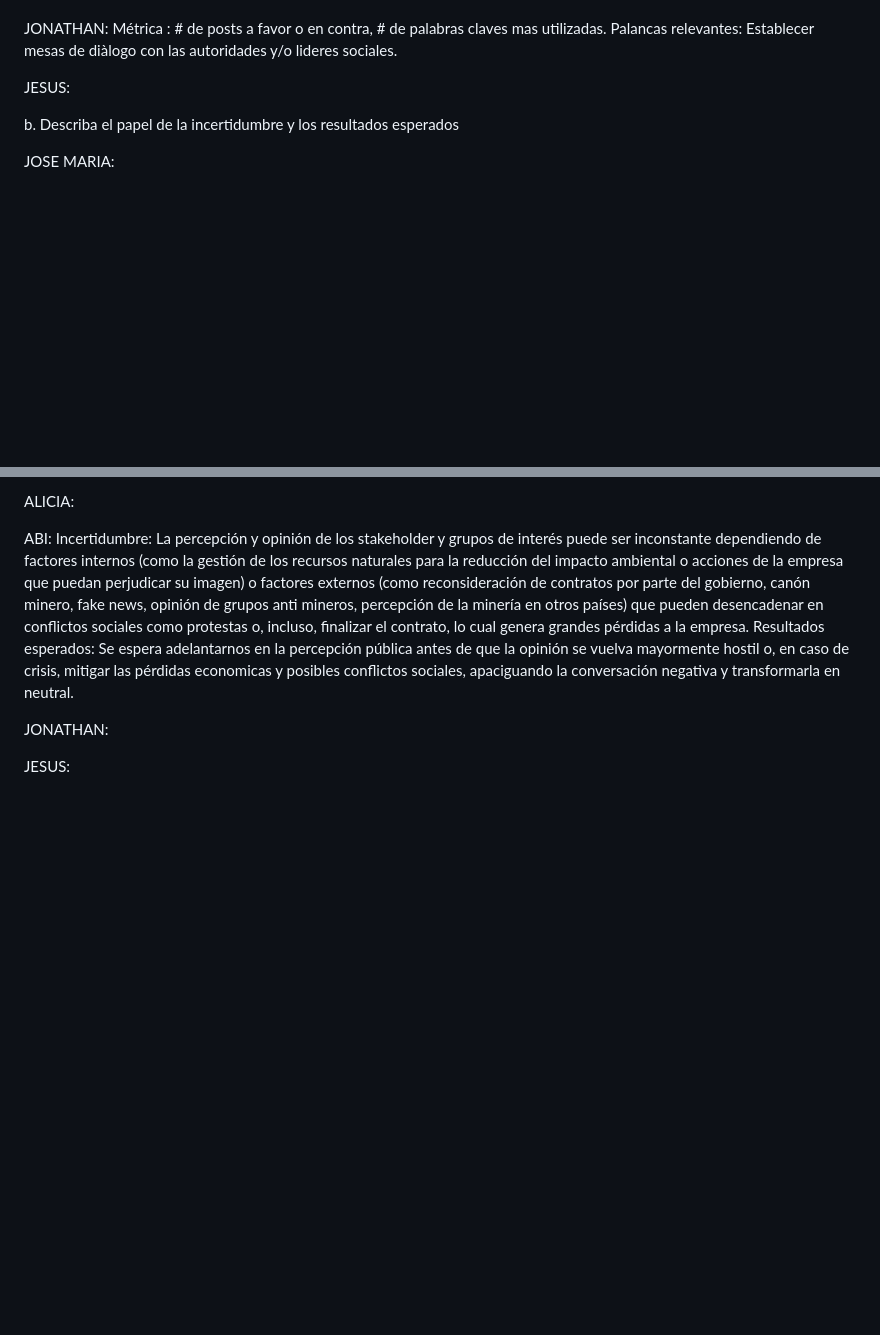
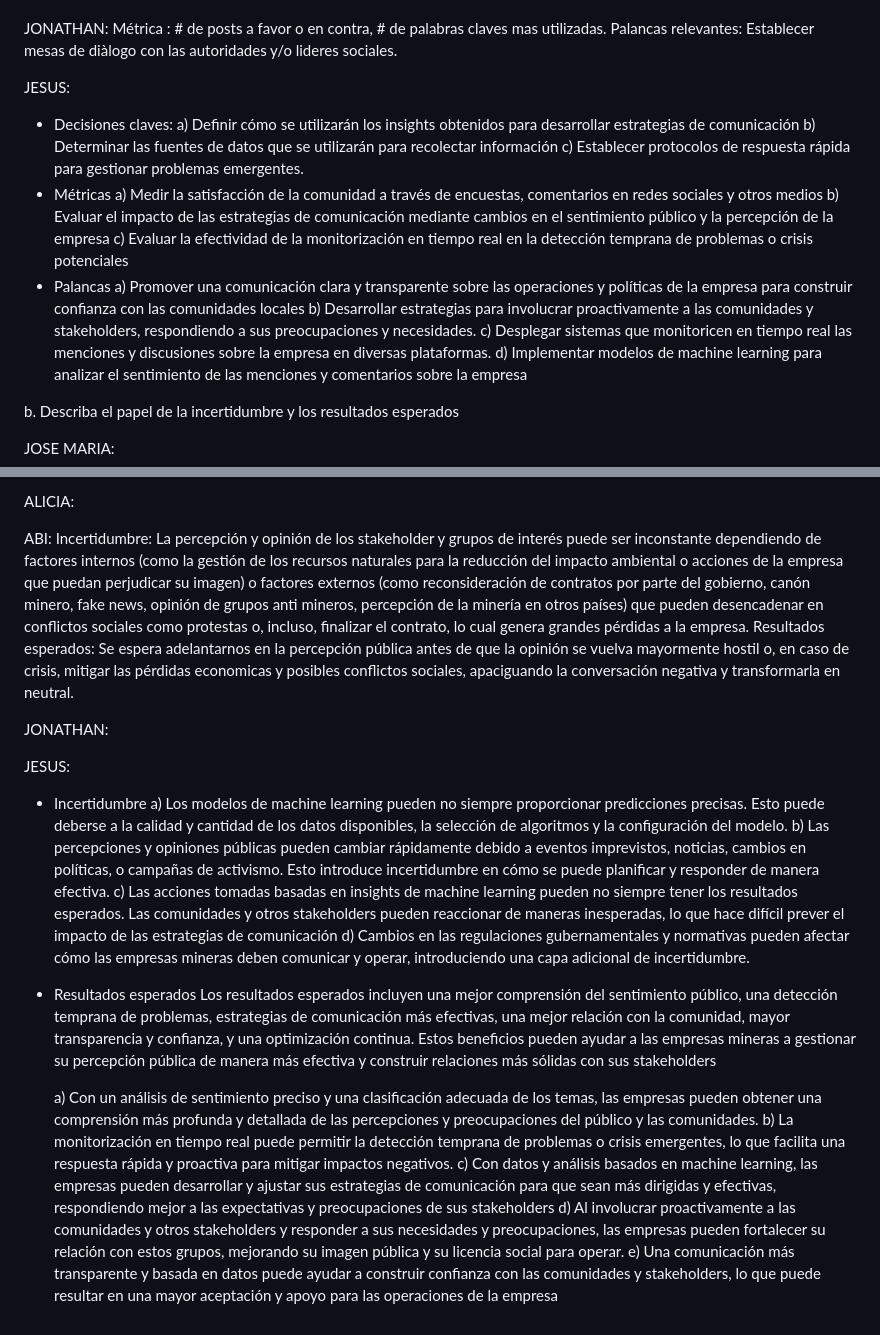
Before and after one commit to jomjac/ModelodeMachineLearning-PrevencionConflictosMinerosMediantePercepcionPublica, a Markdown page: 1. Elección del Problema.md, 2 parts joined by grey strips. Drawn GitHub-style; blank space fills up the shorter version.

```diff
--- a/1. Elección del Problema.md
+++ b/1. Elección del Problema.md
@@ -34,6 +34,20 @@ ABI:
 JONATHAN: Métrica : # de posts a favor o en contra, # de palabras claves mas utilizadas. Palancas relevantes: Establecer mesas de diàlogo con las autoridades y/o lideres sociales.
 
 JESUS:
+- Decisiones claves:
+  a) Definir cómo se utilizarán los insights obtenidos para desarrollar estrategias de comunicación
+  b) Determinar las fuentes de datos que se utilizarán para recolectar información
+  c) Establecer protocolos de respuesta rápida para gestionar problemas emergentes.
+- Métricas
+  a) Medir la satisfacción de la comunidad a través de encuestas, comentarios en redes sociales y otros medios
+  b) Evaluar el impacto de las estrategias de comunicación mediante cambios en el sentimiento público y la percepción de la empresa
+  c) Evaluar la efectividad de la monitorización en tiempo real en la detección temprana de problemas o crisis potenciales
+- Palancas
+  a) Promover una comunicación clara y transparente sobre las operaciones y políticas de la empresa para construir confianza con las comunidades locales
+  b) Desarrollar estrategias para involucrar proactivamente a las comunidades y stakeholders, respondiendo a sus preocupaciones y necesidades.
+  c) Desplegar sistemas que monitoricen en tiempo real las menciones y discusiones sobre la empresa en diversas plataformas.
+  d) Implementar modelos de machine learning para analizar el sentimiento de las menciones y comentarios sobre la empresa
+
 
 b. Describa el papel de la incertidumbre y los resultados esperados
 
@@ -48,3 +62,16 @@ Resultados esperados: Se espera adelantarnos en la percepción pública antes de
 JONATHAN:
 
 JESUS:
+- Incertidumbre
+  a) Los modelos de machine learning pueden no siempre proporcionar predicciones precisas. Esto puede deberse a la calidad y cantidad de los datos disponibles, la selección de algoritmos y la configuración del modelo.
+  b) Las percepciones y opiniones públicas pueden cambiar rápidamente debido a eventos imprevistos, noticias, cambios en políticas, o campañas de activismo. Esto introduce incertidumbre en cómo se puede planificar y responder de manera efectiva.
+  c) Las acciones tomadas basadas en insights de machine learning pueden no siempre tener los resultados esperados. Las comunidades y otros stakeholders pueden reaccionar de maneras inesperadas, lo que hace difícil prever el impacto de las estrategias de comunicación
+  d) Cambios en las regulaciones gubernamentales y normativas pueden afectar cómo las empresas mineras deben comunicar y operar, introduciendo una capa adicional de incertidumbre.
+- Resultados esperados
+Los resultados esperados incluyen una mejor comprensión del sentimiento público, una detección temprana de problemas, estrategias de comunicación más efectivas, una mejor relación con la comunidad, mayor transparencia y confianza, y una optimización continua. Estos beneficios pueden ayudar a las empresas mineras a gestionar su percepción pública de manera más efectiva y construir relaciones más sólidas con sus stakeholders
+
+  a) Con un análisis de sentimiento preciso y una clasificación adecuada de los temas, las empresas pueden obtener una comprensión más profunda y detallada de las percepciones y preocupaciones del público y las comunidades.
+  b) La monitorización en tiempo real puede permitir la detección temprana de problemas o crisis emergentes, lo que facilita una respuesta rápida y proactiva para mitigar impactos negativos.
+  c) Con datos y análisis basados en machine learning, las empresas pueden desarrollar y ajustar sus estrategias de comunicación para que sean más dirigidas y efectivas, respondiendo mejor a las expectativas y preocupaciones de sus stakeholders
+  d) Al involucrar proactivamente a las comunidades y otros stakeholders y responder a sus necesidades y preocupaciones, las empresas pueden fortalecer su relación con estos grupos, mejorando su imagen pública y su licencia social para operar.
+  e) Una comunicación más transparente y basada en datos puede ayudar a construir confianza con las comunidades y stakeholders, lo que puede resultar en una mayor aceptación y apoyo para las operaciones de la empresa
```
